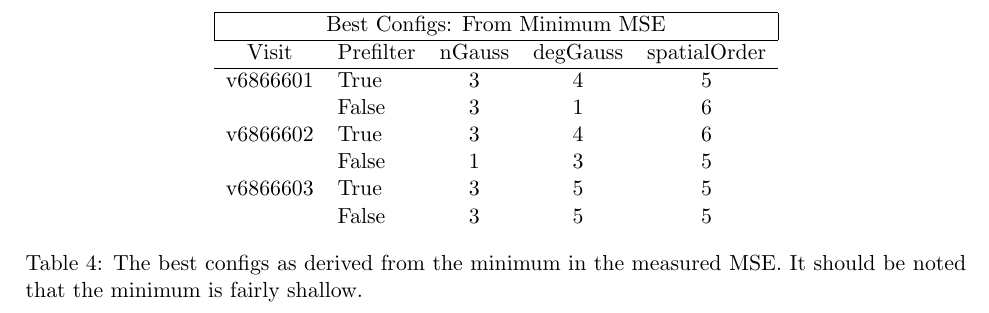
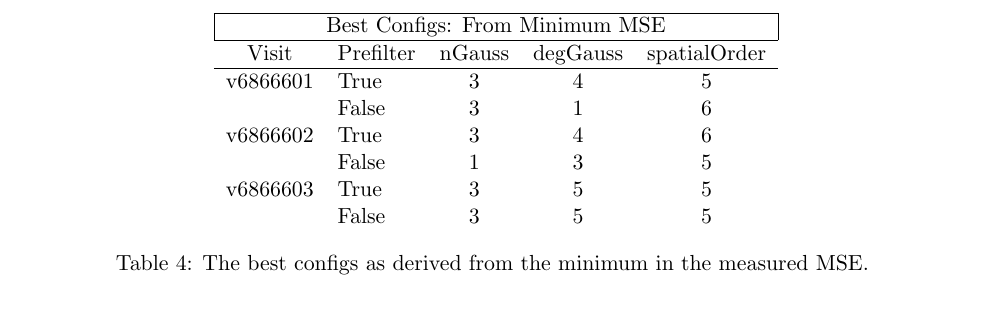
Before and after one commit to lsst/LDM-227, a LaTeX document (W13report.tex): part of page 25 of 45, cut so that both start at the same text. Compiled offline with pdfLaTeX.

Commit message:
Removing ambiguous conclusions.

```diff
--- a/W13report.tex
+++ b/W13report.tex
@@ -1325,8 +1325,7 @@ v6866602 & True      & 3      & 4        & 6 \\
 v6866603 & True      & 3      & 5        & 5 \\
          & False     & 3      & 5        & 5 \\
 \end{tabular}
-\caption{The best configs as derived from the minimum in the measured MSE.  It should
-be noted that the minimum is fairly shallow.
+\caption{The best configs as derived from the minimum in the measured MSE.
 \label{tab-bestconfig_MSE}}
 \end{table}
 
```
